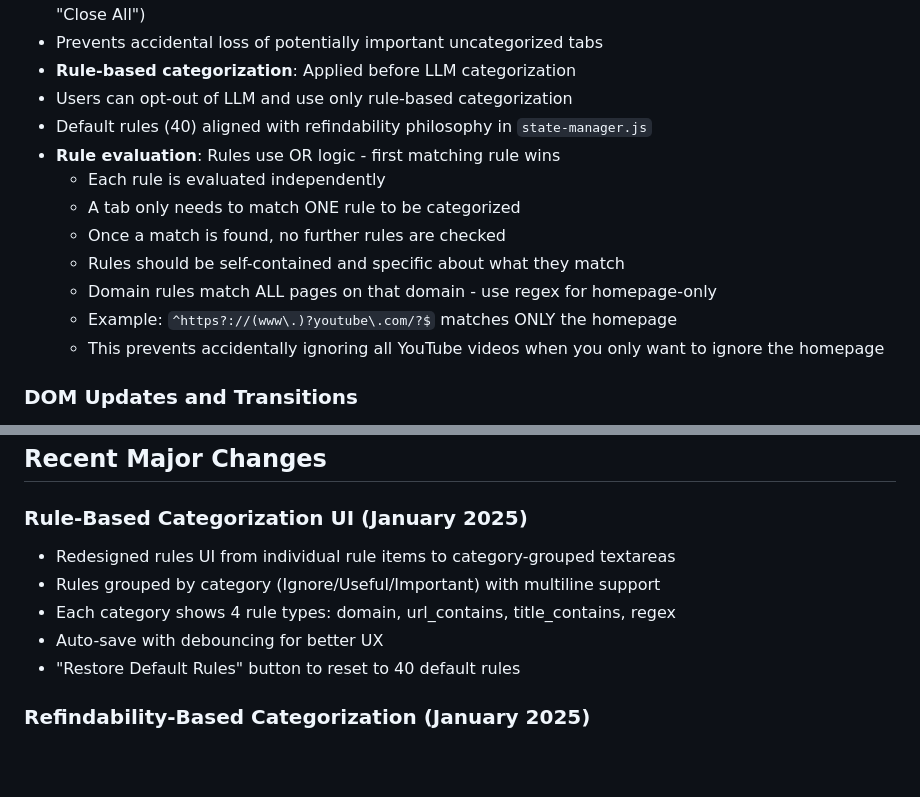
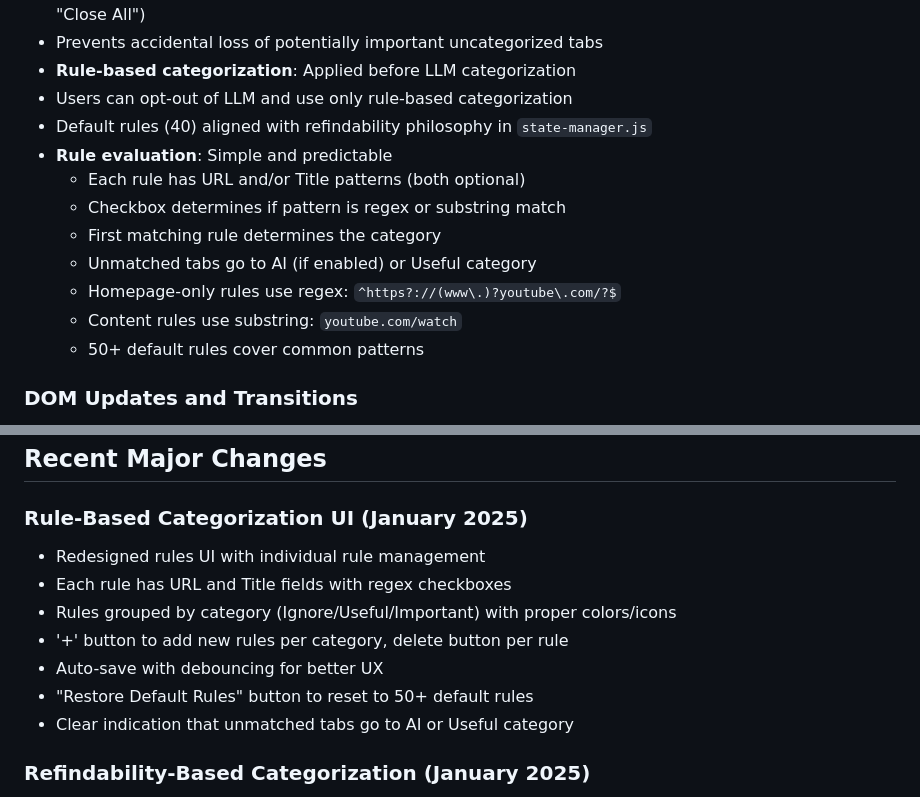
Before and after one commit to aitkn/ai_tab_manager, a Markdown page: CLAUDE.md, 2 parts joined by grey strips. Rendered like a GitHub page; blank space fills up the shorter version.

Commit message:
Update documentation for new rules UI design

```diff
--- a/CLAUDE.md
+++ b/CLAUDE.md
@@ -114,14 +114,14 @@ src/
 - **Rule-based categorization**: Applied before LLM categorization
 - Users can opt-out of LLM and use only rule-based categorization
 - Default rules (40) aligned with refindability philosophy in `state-manager.js`
-- **Rule evaluation**: Rules use OR logic - first matching rule wins
-  - Each rule is evaluated independently
-  - A tab only needs to match ONE rule to be categorized
-  - Once a match is found, no further rules are checked
-  - Rules should be self-contained and specific about what they match
-  - Domain rules match ALL pages on that domain - use regex for homepage-only
-  - Example: `^https?://(www\.)?youtube\.com/?$` matches ONLY the homepage
-  - This prevents accidentally ignoring all YouTube videos when you only want to ignore the homepage
+- **Rule evaluation**: Simple and predictable
+  - Each rule has URL and/or Title patterns (both optional)
+  - Checkbox determines if pattern is regex or substring match
+  - First matching rule determines the category
+  - Unmatched tabs go to AI (if enabled) or Useful category
+  - Homepage-only rules use regex: `^https?://(www\.)?youtube\.com/?$`
+  - Content rules use substring: `youtube.com/watch`
+  - 50+ default rules cover common patterns
 
 ### DOM Updates and Transitions
 - **Morphdom Integration**: Uses morphdom library (12KB minified) for smooth DOM updates without flicker
@@ -150,11 +150,13 @@ src/
 ## Recent Major Changes
 
 ### Rule-Based Categorization UI (January 2025)
-- Redesigned rules UI from individual rule items to category-grouped textareas
-- Rules grouped by category (Ignore/Useful/Important) with multiline support
-- Each category shows 4 rule types: domain, url_contains, title_contains, regex
+- Redesigned rules UI with individual rule management
+- Each rule has URL and Title fields with regex checkboxes
+- Rules grouped by category (Ignore/Useful/Important) with proper colors/icons
+- '+' button to add new rules per category, delete button per rule
 - Auto-save with debouncing for better UX
-- "Restore Default Rules" button to reset to 40 default rules
+- "Restore Default Rules" button to reset to 50+ default rules
+- Clear indication that unmatched tabs go to AI or Useful category
 
 ### Refindability-Based Categorization (January 2025)
 - Changed from importance-based to refindability-based categorization
```
